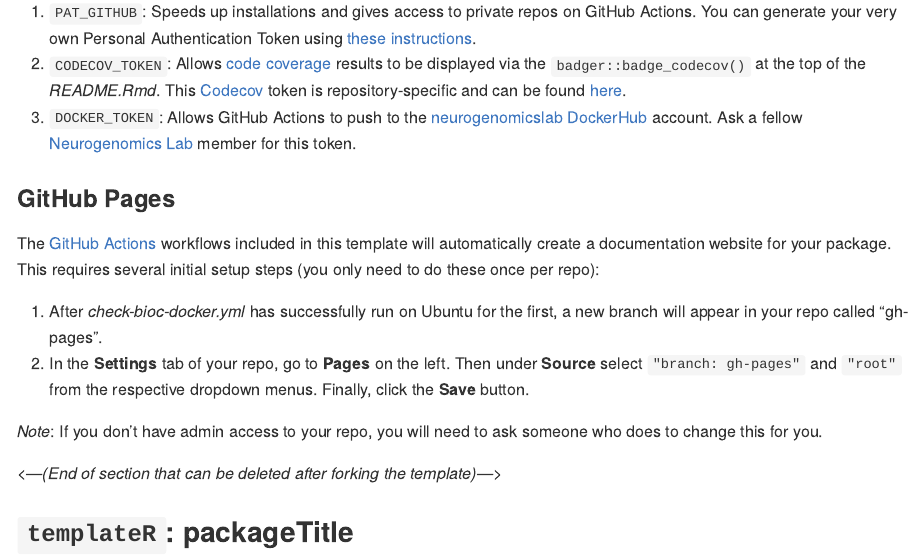
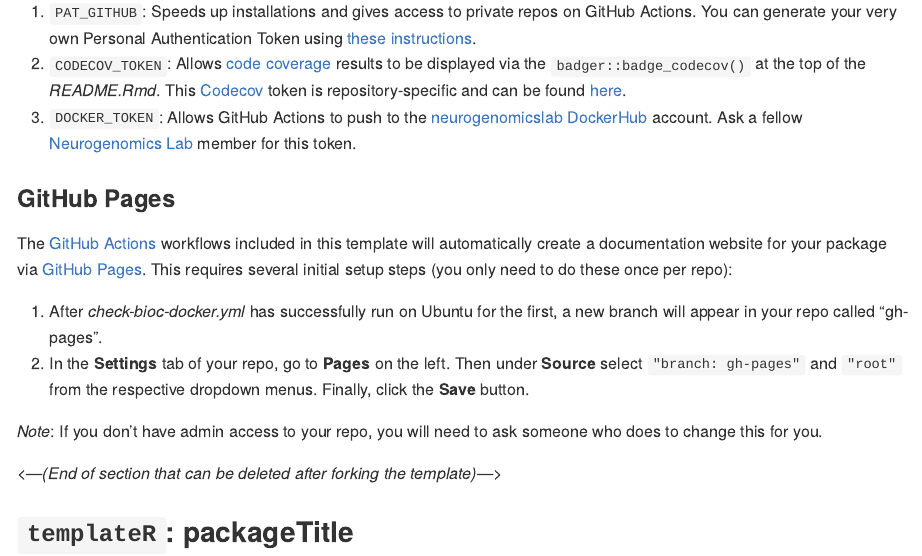
Before and after one commit to neurogenomics/templateR, an R Markdown document (README.Rmd): the page in a window 1100 px wide, from 690 px down. The pictures show the output file README.md that the author committed with the source, drawn offline in the style of GitHub; badge pictures from the web are left out.

Commit message:
Update GH Pages instructions

```diff
--- a/README.Rmd
+++ b/README.Rmd
@@ -48,7 +48,7 @@ you will need to add two [GitHub Secrets](https://docs.github.com/en/actions/sec
 
 ### GitHub Pages
 
-The [GitHub Actions](https://docs.github.com/en/actions/learn-github-actions/understanding-github-actions) workflows included in this template will automatically create a documentation website for your package. This requires several initial setup steps (you only need to do these once per repo):
+The [GitHub Actions](https://docs.github.com/en/actions/learn-github-actions/understanding-github-actions) workflows included in this template will automatically create a documentation website for your package via [GitHub Pages](https://pages.github.com/). This requires several initial setup steps (you only need to do these once per repo):
 
 1. After *check-bioc-docker.yml* has successfully run on Ubuntu for the first, a new branch will appear in your repo called "gh-pages".
 2. In the **Settings** tab of your repo, go to **Pages** on the left. Then under **Source** select `"branch: gh-pages"` and `"root"` from the respective dropdown menus. Finally, click the **Save** button.
```
Also changed, not shown: README.md.
